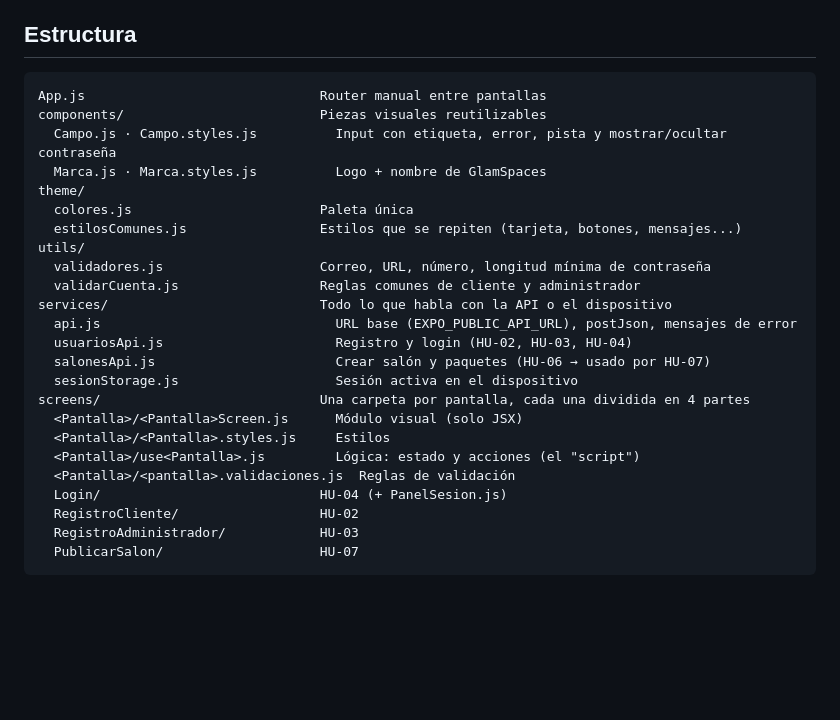
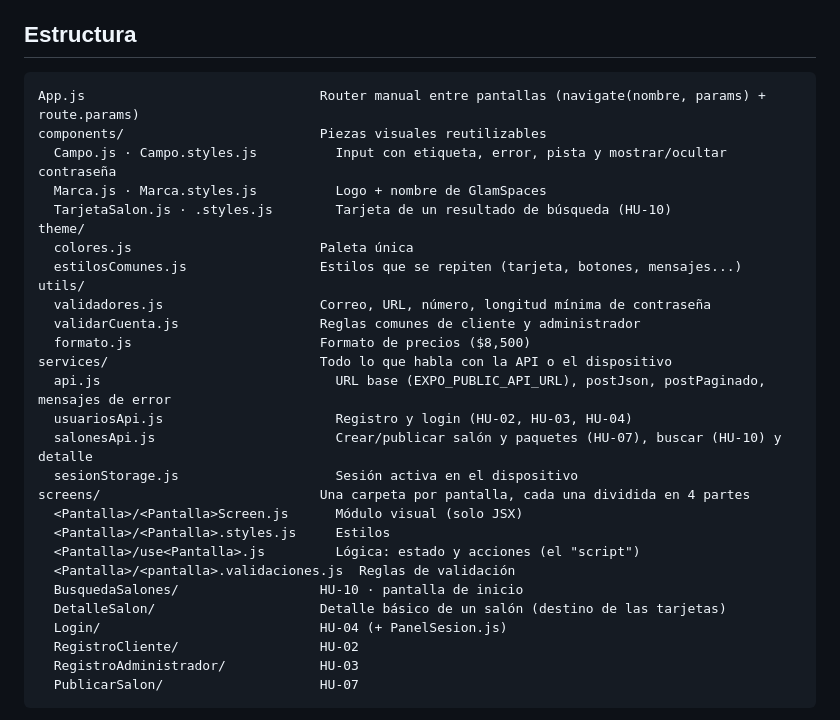
Before and after one commit to 4DRIAN-G4RCI4/GlamSpace-Front, a Markdown page: README.md, the part around one of its changes. Drawn GitHub-style; blank space fills up the shorter version.

````diff
--- a/README.md
+++ b/README.md
@@ -6,26 +6,30 @@ con `react-native-web` y se publica como sitio estático en Azure.
 ## Estructura
 
 ```
-App.js                              Router manual entre pantallas
+App.js                              Router manual entre pantallas (navigate(nombre, params) + route.params)
 components/                         Piezas visuales reutilizables
   Campo.js · Campo.styles.js          Input con etiqueta, error, pista y mostrar/ocultar contraseña
   Marca.js · Marca.styles.js          Logo + nombre de GlamSpaces
+  TarjetaSalon.js · .styles.js        Tarjeta de un resultado de búsqueda (HU-10)
 theme/
   colores.js                        Paleta única
   estilosComunes.js                 Estilos que se repiten (tarjeta, botones, mensajes...)
 utils/
   validadores.js                    Correo, URL, número, longitud mínima de contraseña
   validarCuenta.js                  Reglas comunes de cliente y administrador
+  formato.js                        Formato de precios ($8,500)
 services/                           Todo lo que habla con la API o el dispositivo
-  api.js                              URL base (EXPO_PUBLIC_API_URL), postJson, mensajes de error
+  api.js                              URL base (EXPO_PUBLIC_API_URL), postJson, postPaginado, mensajes de error
   usuariosApi.js                      Registro y login (HU-02, HU-03, HU-04)
-  salonesApi.js                       Crear salón y paquetes (HU-06 → usado por HU-07)
+  salonesApi.js                       Crear/publicar salón y paquetes (HU-07), buscar (HU-10) y detalle
   sesionStorage.js                    Sesión activa en el dispositivo
 screens/                            Una carpeta por pantalla, cada una dividida en 4 partes
   <Pantalla>/<Pantalla>Screen.js      Módulo visual (solo JSX)
   <Pantalla>/<Pantalla>.styles.js     Estilos
   <Pantalla>/use<Pantalla>.js         Lógica: estado y acciones (el "script")
   <Pantalla>/<pantalla>.validaciones.js  Reglas de validación
+  BusquedaSalones/                  HU-10 · pantalla de inicio
+  DetalleSalon/                     Detalle básico de un salón (destino de las tarjetas)
   Login/                            HU-04 (+ PanelSesion.js)
   RegistroCliente/                  HU-02
   RegistroAdministrador/            HU-03
````
Also changed, not shown: other parts of README.md (+54 -6 lines).
